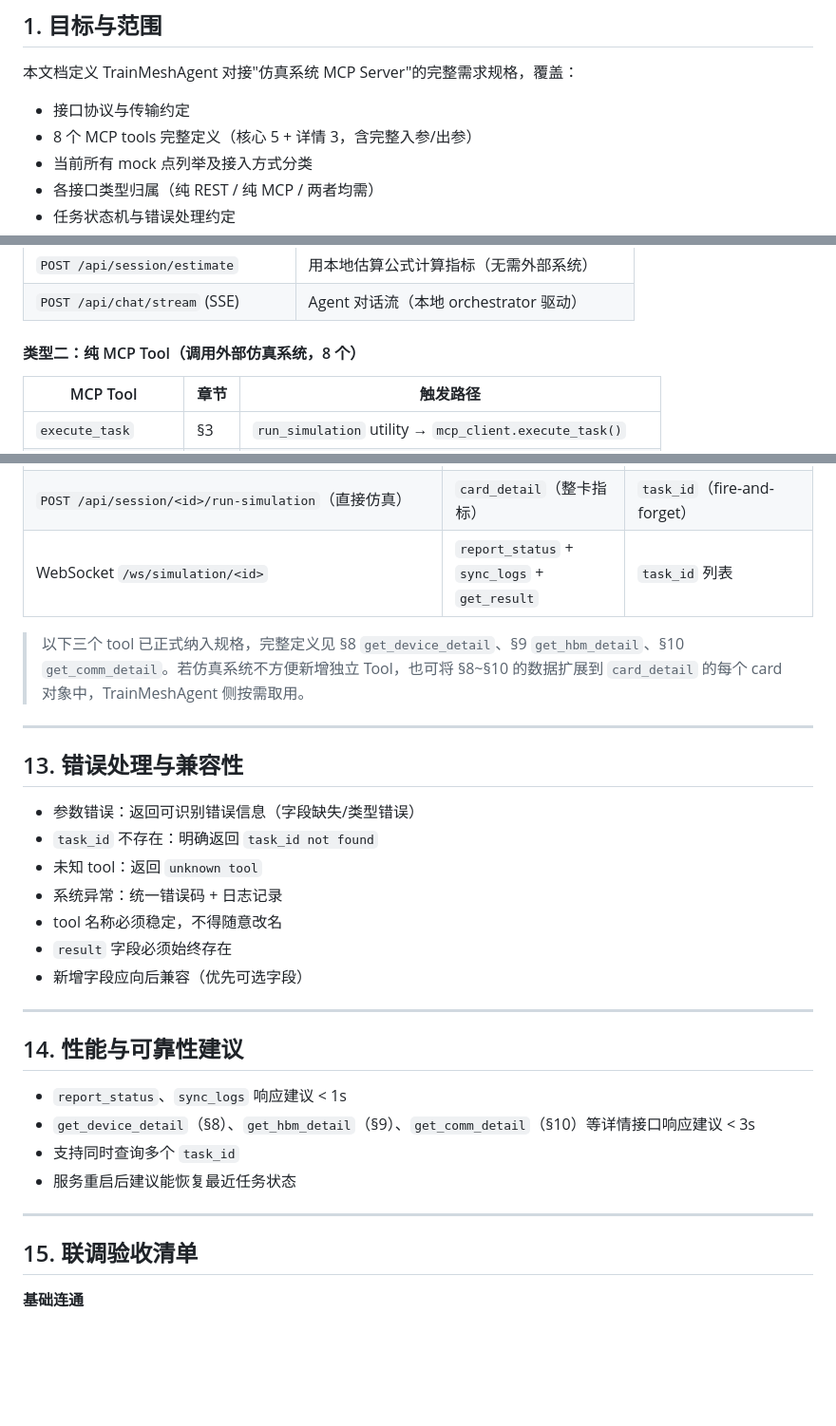
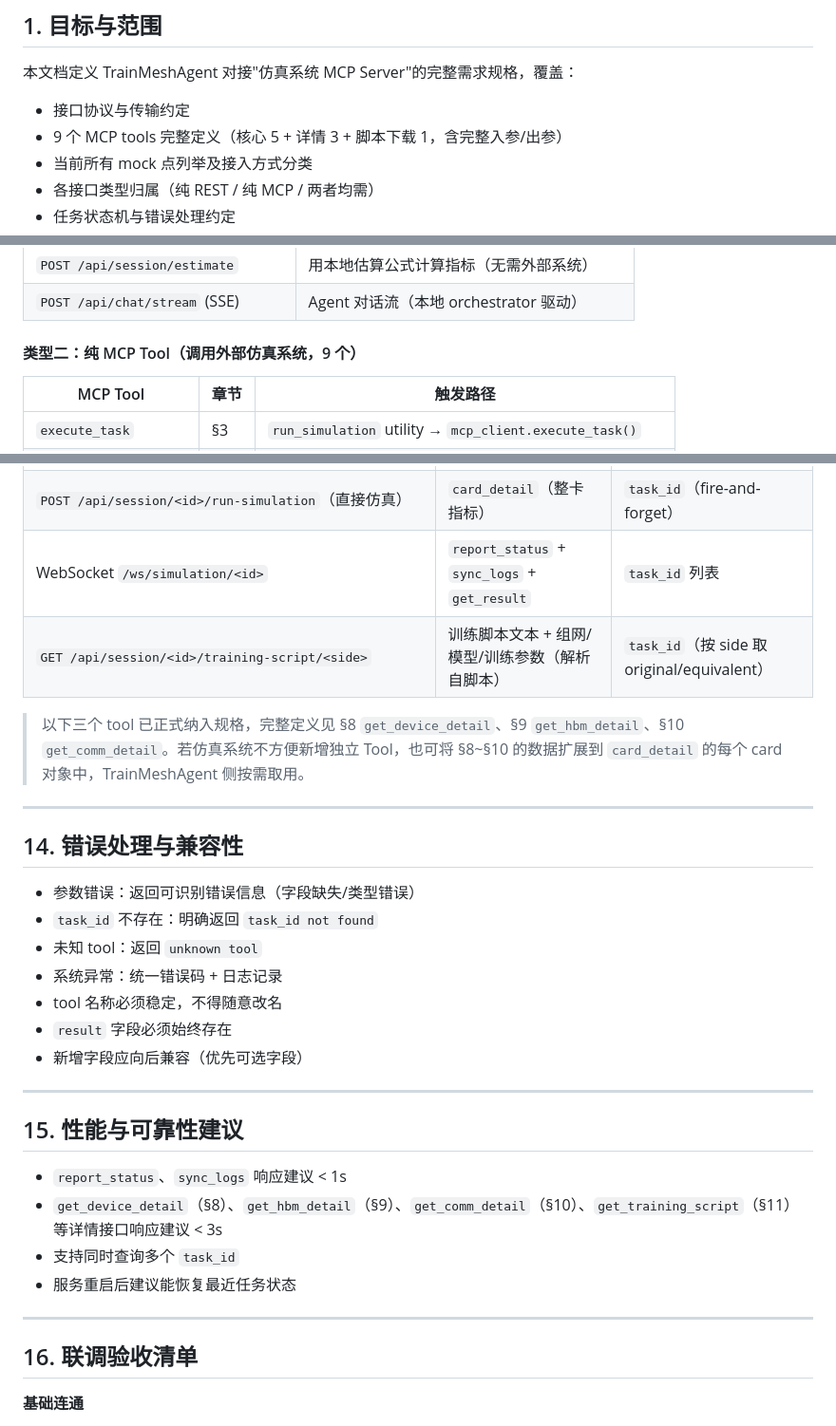
Before and after one commit to Binknight/TrainMeshAgent, a Markdown page: docs/mcp-server-spec.md, 3 parts joined by grey strips. Shown at 95% size. GitHub-like rendering; blank space fills up the shorter version.

```diff
--- a/docs/mcp-server-spec.md
+++ b/docs/mcp-server-spec.md
@@ -10,7 +10,7 @@
 本文档定义 TrainMeshAgent 对接"仿真系统 MCP Server"的完整需求规格，覆盖：
 
 - 接口协议与传输约定
-- 8 个 MCP tools 完整定义（核心 5 + 详情 3，含完整入参/出参）
+- 9 个 MCP tools 完整定义（核心 5 + 详情 3 + 脚本下载 1，含完整入参/出参）
 - 当前所有 mock 点列举及接入方式分类
 - 各接口类型归属（纯 REST / 纯 MCP / 两者均需）
 - 任务状态机与错误处理约定
@@ -481,7 +561,7 @@ submitted  →  running  →  completed
 | `POST /api/session/estimate` | 用本地估算公式计算指标（无需外部系统）|
 | `POST /api/chat/stream` (SSE) | Agent 对话流（本地 orchestrator 驱动）|
 
-#### 类型二：纯 MCP Tool（调用外部仿真系统，8 个）
+#### 类型二：纯 MCP Tool（调用外部仿真系统，9 个）
 
 | MCP Tool | 章节 | 触发路径 |
 |----------|------|---------|
@@ -507,12 +588,13 @@ submitted  →  running  →  completed
 | `GET /api/session/<id>/simulation/<side>/<rank>/dp-comm-detail` | DP 通信详情 | `task_id` + `global_rank` |
 | `POST /api/session/<id>/run-simulation`（直接仿真） | `card_detail`（整卡指标） | `task_id`（fire-and-forget）|
 | WebSocket `/ws/simulation/<id>` | `report_status` + `sync_logs` + `get_result` | `task_id` 列表 |
+| `GET /api/session/<id>/training-script/<side>` | 训练脚本文本 + 组网/模型/训练参数（解析自脚本） | `task_id`（按 side 取 original/equivalent） |
 
 > 以下三个 tool 已正式纳入规格，完整定义见 §8 `get_device_detail`、§9 `get_hbm_detail`、§10 `get_comm_detail`。若仿真系统不方便新增独立 Tool，也可将 §8~§10 的数据扩展到 `card_detail` 的每个 card 对象中，TrainMeshAgent 侧按需取用。
 
 ---
 
-## 13. 错误处理与兼容性
+## 14. 错误处理与兼容性
 
 - 参数错误：返回可识别错误信息（字段缺失/类型错误）
 - `task_id` 不存在：明确返回 `task_id not found`
@@ -524,16 +606,16 @@ submitted  →  running  →  completed
 
 ---
 
-## 14. 性能与可靠性建议
+## 15. 性能与可靠性建议
 
 - `report_status`、`sync_logs` 响应建议 < 1s
-- `get_device_detail`（§8）、`get_hbm_detail`（§9）、`get_comm_detail`（§10）等详情接口响应建议 < 3s
+- `get_device_detail`（§8）、`get_hbm_detail`（§9）、`get_comm_detail`（§10）、`get_training_script`（§11）等详情接口响应建议 < 3s
 - 支持同时查询多个 `task_id`
 - 服务重启后建议能恢复最近任务状态
 
 ---
 
-## 15. 联调验收清单
+## 16. 联调验收清单
 
 **基础连通**
 
```
Also changed, not shown: other parts of docs/mcp-server-spec.md (+91 -5 lines).
